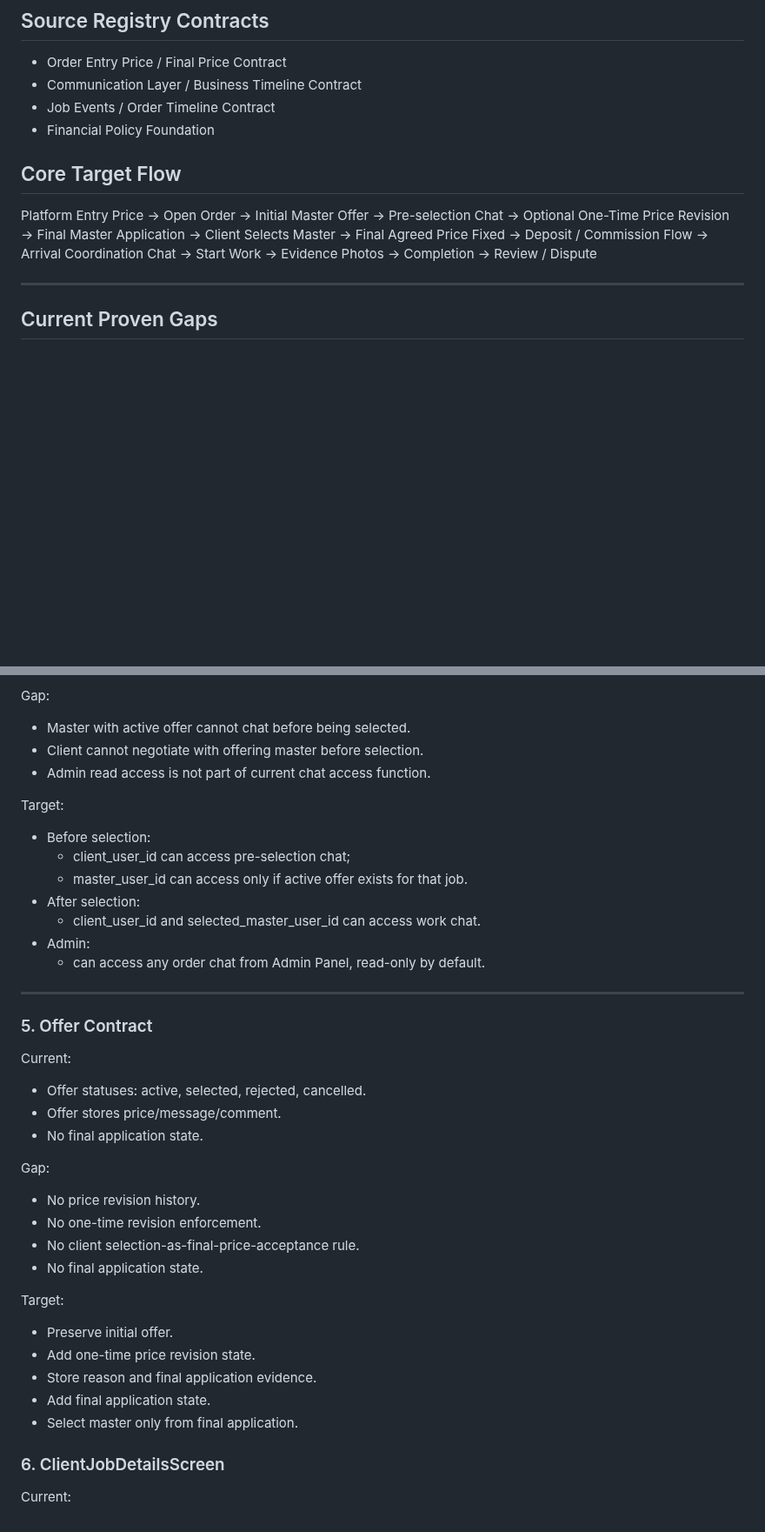
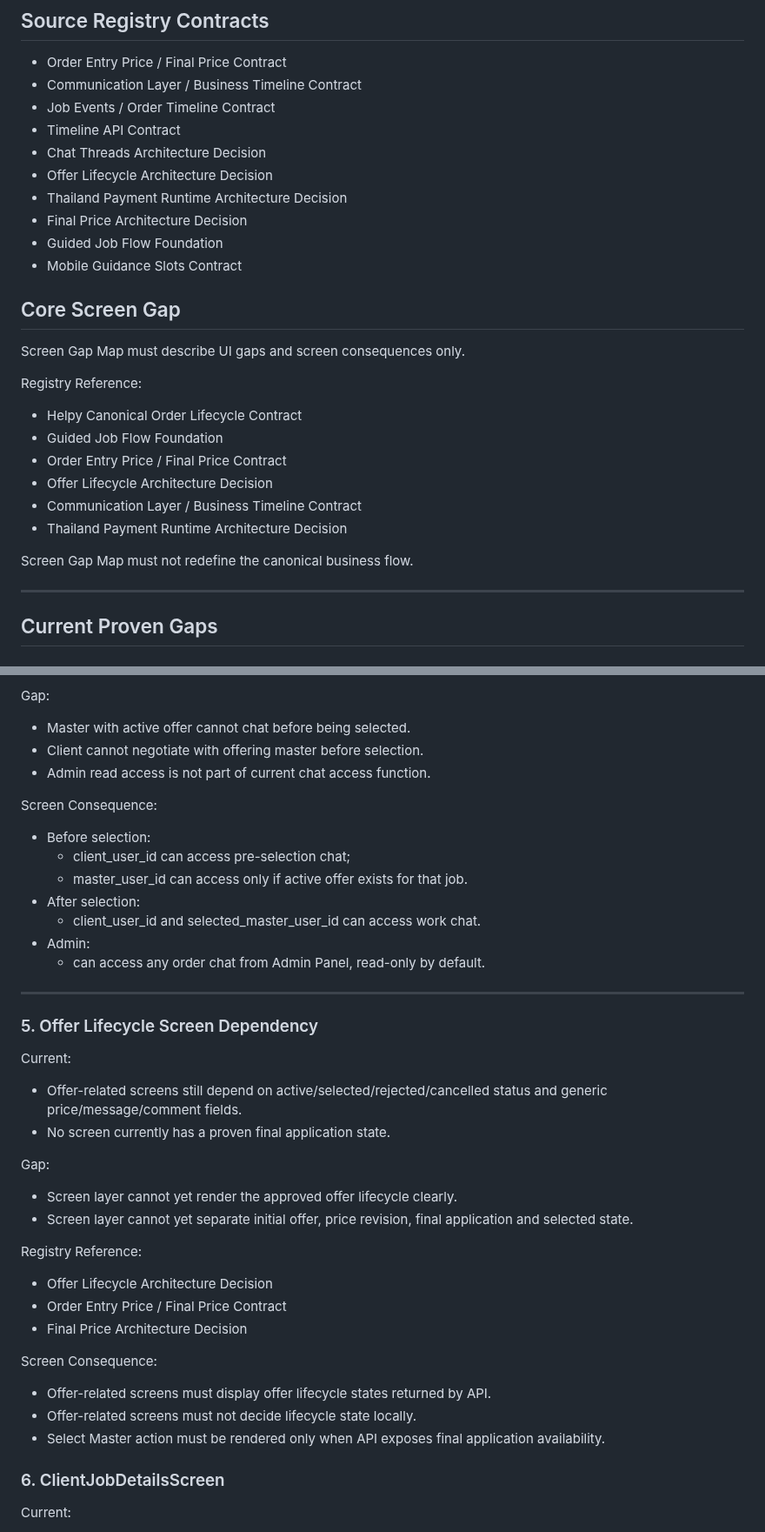
Before and after one commit to srs2800302-collab/Helpy, a Markdown page: docs/architecture/Helpy_Screen_Contract_Gap_Map.md, 2 parts joined by grey strips. Shown at 87% size. Drawn GitHub-style; blank space fills up the shorter version.

Commit message:
docs: normalize screen gap map references

```diff
--- a/docs/architecture/Helpy_Screen_Contract_Gap_Map.md
+++ b/docs/architecture/Helpy_Screen_Contract_Gap_Map.md
@@ -7,24 +7,27 @@ Status: APPROVED GAP MAP ✅
 - Order Entry Price / Final Price Contract
 - Communication Layer / Business Timeline Contract
 - Job Events / Order Timeline Contract
-- Financial Policy Foundation
+- Timeline API Contract
+- Chat Threads Architecture Decision
+- Offer Lifecycle Architecture Decision
+- Thailand Payment Runtime Architecture Decision
+- Final Price Architecture Decision
+- Guided Job Flow Foundation
+- Mobile Guidance Slots Contract
 
-## Core Target Flow
+## Core Screen Gap
 
-Platform Entry Price
-→ Open Order
-→ Initial Master Offer
-→ Pre-selection Chat
-→ Optional One-Time Price Revision
-→ Final Master Application
-→ Client Selects Master
-→ Final Agreed Price Fixed
-→ Deposit / Commission Flow
-→ Arrival Coordination Chat
-→ Start Work
-→ Evidence Photos
-→ Completion
-→ Review / Dispute
+Screen Gap Map must describe UI gaps and screen consequences only.
+
+Registry Reference:
+- Helpy Canonical Order Lifecycle Contract
+- Guided Job Flow Foundation
+- Order Entry Price / Final Price Contract
+- Offer Lifecycle Architecture Decision
+- Communication Layer / Business Timeline Contract
+- Thailand Payment Runtime Architecture Decision
+
+Screen Gap Map must not redefine the canonical business flow.
 
 ---
 
@@ -127,7 +130,7 @@ Gap:
 - Client cannot negotiate with offering master before selection.
 - Admin read access is not part of current chat access function.
 
-Target:
+Screen Consequence:
 - Before selection:
   - client_user_id can access pre-selection chat;
   - master_user_id can access only if active offer exists for that job.
@@ -138,25 +141,25 @@ Target:
 
 ---
 
-### 5. Offer Contract
+### 5. Offer Lifecycle Screen Dependency
 
 Current:
-- Offer statuses: active, selected, rejected, cancelled.
-- Offer stores price/message/comment.
-- No final application state.
+- Offer-related screens still depend on active/selected/rejected/cancelled status and generic price/message/comment fields.
+- No screen currently has a proven final application state.
 
 Gap:
-- No price revision history.
-- No one-time revision enforcement.
-- No client selection-as-final-price-acceptance rule.
-- No final application state.
+- Screen layer cannot yet render the approved offer lifecycle clearly.
+- Screen layer cannot yet separate initial offer, price revision, final application and selected state.
 
-Target:
-- Preserve initial offer.
-- Add one-time price revision state.
-- Store reason and final application evidence.
-- Add final application state.
-- Select master only from final application.
+Registry Reference:
+- Offer Lifecycle Architecture Decision
+- Order Entry Price / Final Price Contract
+- Final Price Architecture Decision
+
+Screen Consequence:
+- Offer-related screens must display offer lifecycle states returned by API.
+- Offer-related screens must not decide lifecycle state locally.
+- Select Master action must be rendered only when API exposes final application availability.
 
 ### 6. ClientJobDetailsScreen
 
```
Also changed, not shown: other parts of docs/architecture/Helpy_Screen_Contract_Gap_Map.md (+7 -7 lines).
